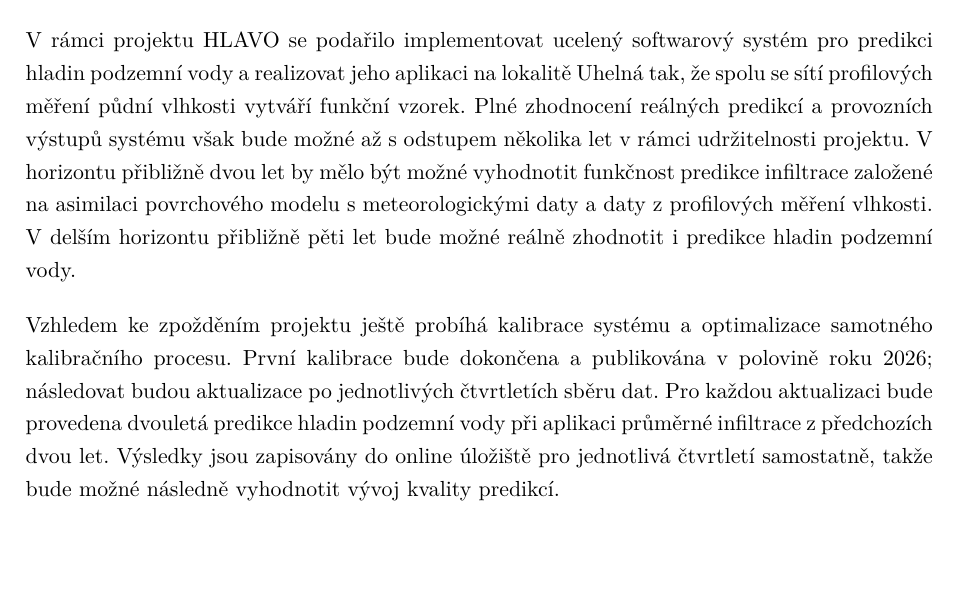
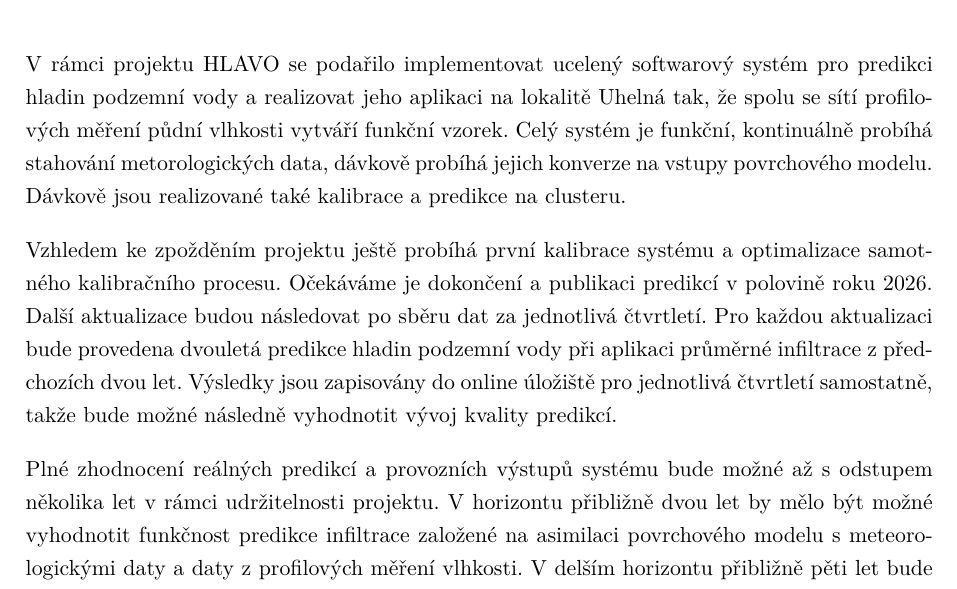
Before and after one commit to jbrezmorf/HLAVO-VZ, a LaTeX document (main.tex): part of page 33 of 36, cut so that both start at the same text. Compiled offline with LuaLaTeX.

Commit message:
Final version

```diff
--- a/main.tex
+++ b/main.tex
@@ -1107,20 +1107,19 @@ spolehlivost jeho predikcí zůstane značně nejistá.
 V rámci projektu HLAVO se podařilo implementovat ucelený softwarový systém pro
 predikci hladin podzemní vody a realizovat jeho aplikaci na lokalitě Uhelná
 tak, že spolu se sítí profilových měření půdní vlhkosti vytváří funkční vzorek.
-Plné zhodnocení reálných predikcí a provozních výstupů systému však bude možné
+Celý systém je funkční, kontinuálně probíhá stahování metorologických data, dávkově probíhá jejich konverze na vstupy povrchového modelu. Dávkově jsou realizované také kalibrace a predikce na clusteru.
+
+Vzhledem ke zpožděním projektu ještě probíhá první kalibrace systému a optimalizace samotného kalibračního procesu. Očekáváme je dokončení a publikaci predikcí v polovině roku 2026. Další aktualizace budou následovat po sběru dat za jednotlivá čtvrtletí. Pro každou aktualizaci bude provedena dvouletá predikce hladin podzemní vody při aplikaci průměrné infiltrace z předchozích dvou let. Výsledky jsou zapisovány do online úložiště pro jednotlivá čtvrtletí
+samostatně, takže bude možné následně vyhodnotit vývoj kvality predikcí.
+
+
+Plné zhodnocení reálných predikcí a provozních výstupů systému bude možné
 až s odstupem několika let v rámci udržitelnosti projektu. V horizontu přibližně
 dvou let by mělo být možné vyhodnotit funkčnost predikce infiltrace založené
 na asimilaci povrchového modelu s meteorologickými daty a daty z profilových
 měření vlhkosti. V delším horizontu přibližně pěti let bude možné reálně
 zhodnotit i predikce hladin podzemní vody.
 
-Vzhledem ke zpožděním projektu ještě probíhá kalibrace systému a optimalizace
-samotného kalibračního procesu. První kalibrace bude dokončena a publikována v
-polovině roku 2026; následovat budou aktualizace po jednotlivých čtvrtletích
-sběru dat. Pro každou aktualizaci bude provedena dvouletá predikce hladin
-podzemní vody při aplikaci průměrné infiltrace z předchozích dvou let.
-Výsledky jsou zapisovány do online úložiště pro jednotlivá čtvrtletí
-samostatně, takže bude možné následně vyhodnotit vývoj kvality predikcí.
 
 V rámci navazujícího výzkumu plánujeme několik dílčích vylepšení. Asimilace
 povrchového modelu je výpočetně velmi náročná, jelikož stav systému zahrnuje
```
